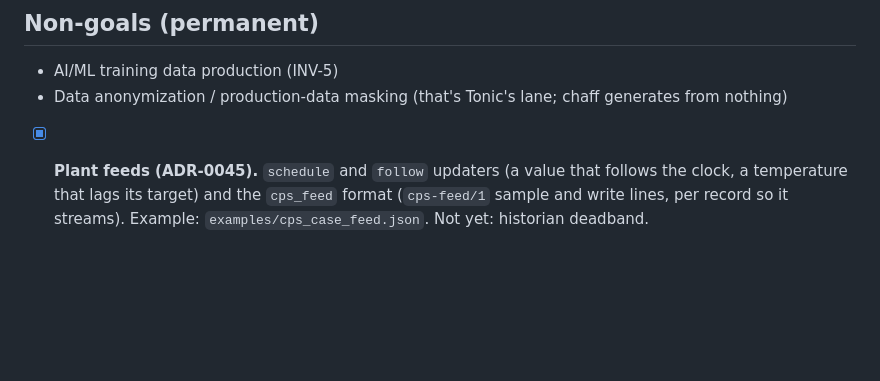
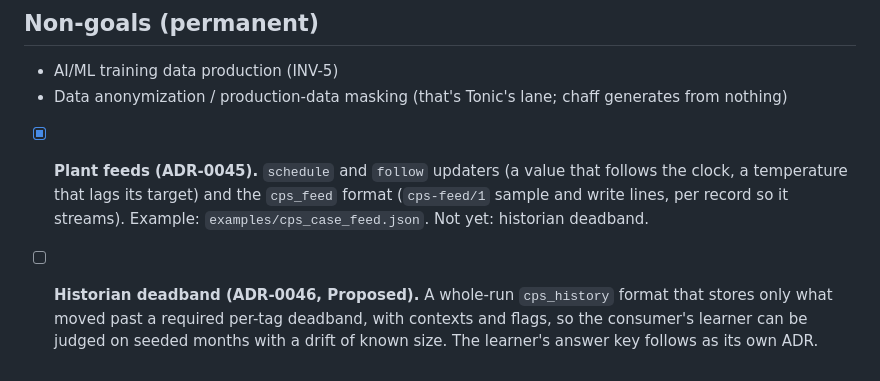
Before and after one commit to deiotte/chaff, a Markdown page: ROADMAP.md, the part around the change. GitHub-like rendering; blank space fills up the shorter version.

```diff
--- a/ROADMAP.md
+++ b/ROADMAP.md
@@ -623,3 +623,7 @@ Tracking epic: #92. Redaction test documents are out of scope; they live in
       follows the clock, a temperature that lags its target) and the `cps_feed`
       format (`cps-feed/1` sample and write lines, per record so it streams).
       Example: `examples/cps_case_feed.json`. Not yet: historian deadband.
+- [ ] **Historian deadband (ADR-0046, Proposed).** A whole-run `cps_history` format that stores
+      only what moved past a required per-tag deadband, with contexts and flags, so the consumer's
+      learner can be judged on seeded months with a drift of known size. The learner's answer key
+      follows as its own ADR.
```
Also changed, not shown: docs/adr/0046-a-historian-is-a-whole-run-format-that-stores-only-what-moved-past-its-deadband.md (added, +97 -0 lines).
